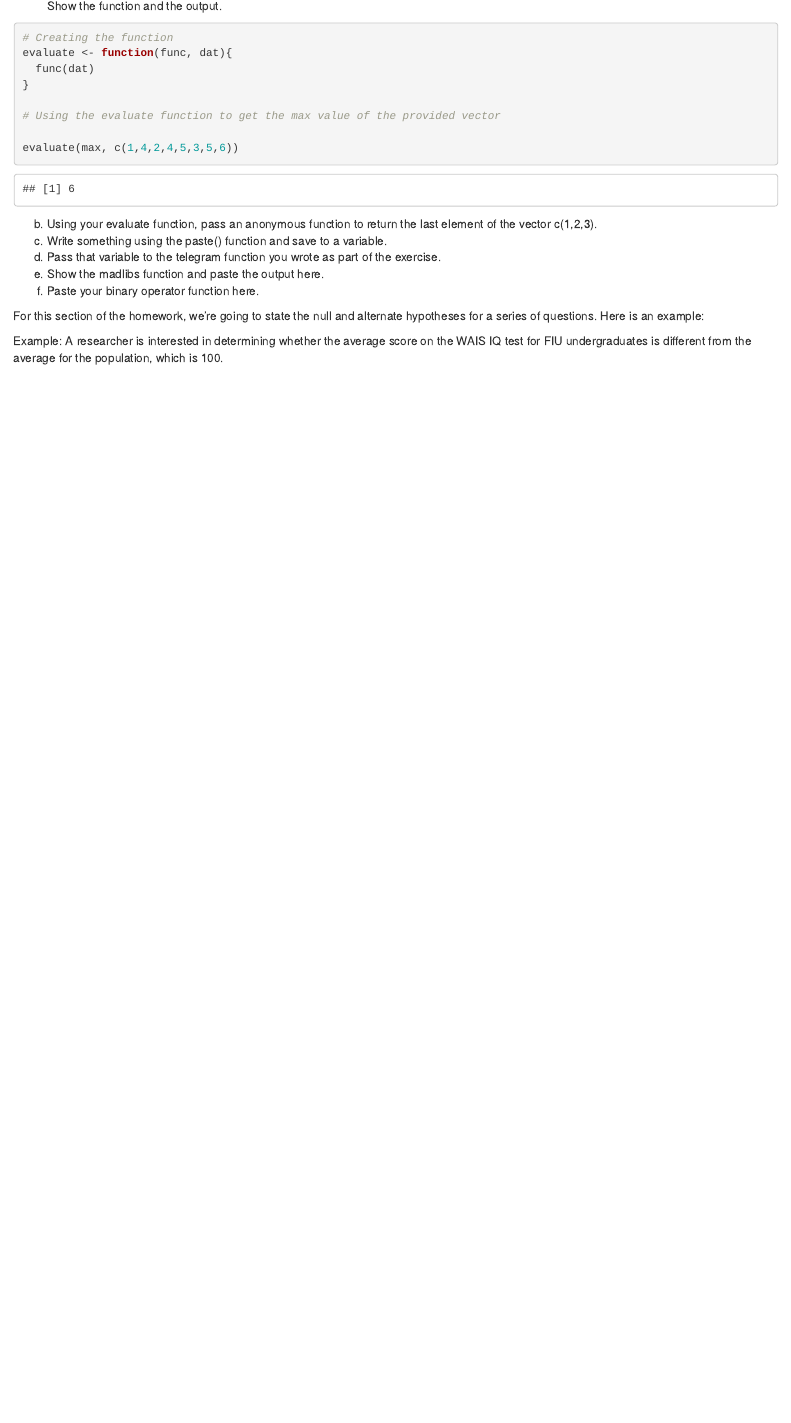
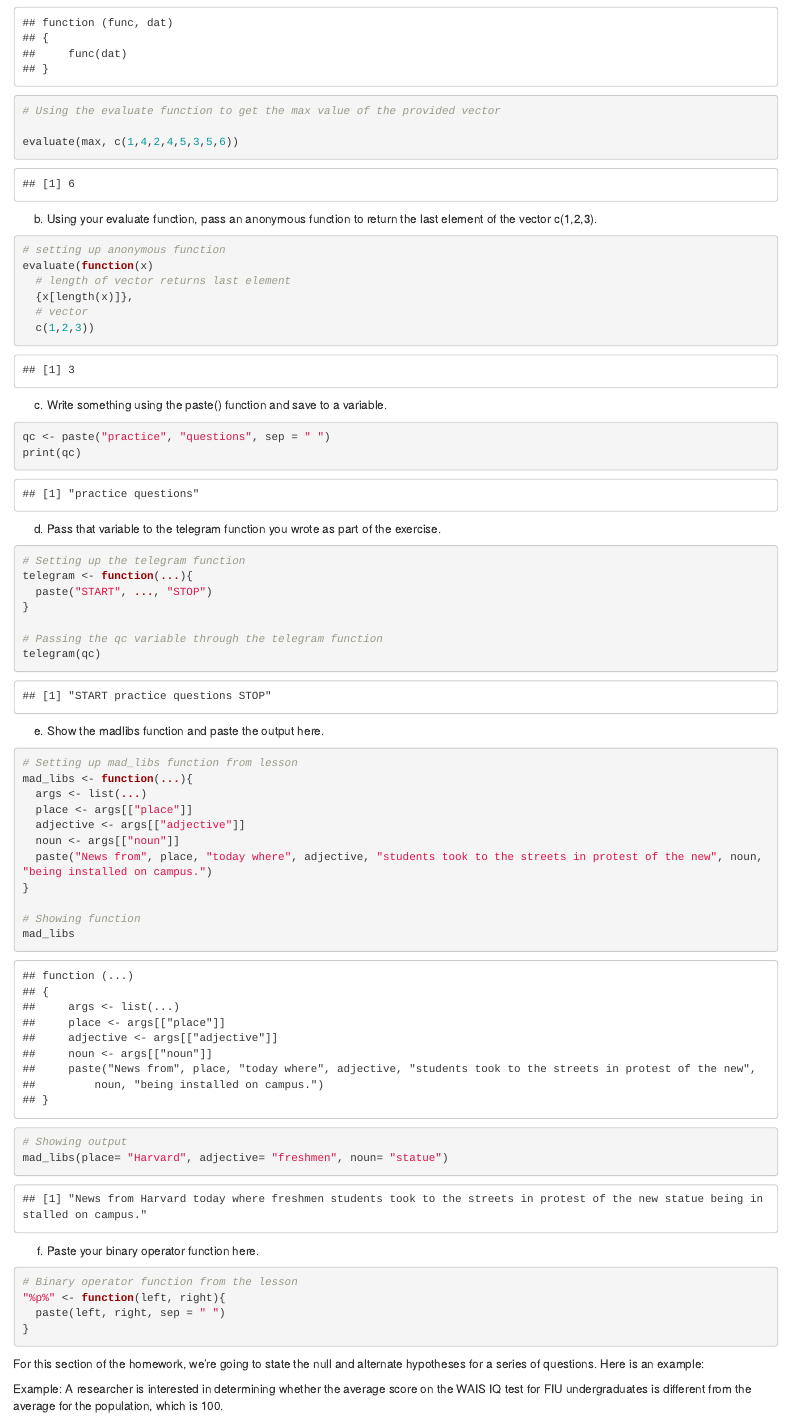
Before and after one commit to deboragonzalez/Quant_HW, an R Markdown document (HW4.Rmd): the page in a window 1100 px wide, from 260 px down before the commit and from 440 px down after it. Rendered offline with R 4.5, knitr and Pandoc, with nearby package versions.

Commit message:
HW part 1 completed with code.

````diff
--- a/HW4.Rmd
+++ b/HW4.Rmd
@@ -29,10 +32,68 @@ evaluate(max, c(1,4,2,4,5,3,5,6))
 
 
 b.	Using your evaluate function, pass an anonymous function to return the last element of the vector c(1,2,3).
+
+```{r}
+
+# setting up anonymous function
+evaluate(function(x)
+  # length of vector returns last element
+  {x[length(x)]},
+  # vector
+  c(1,2,3))
+```
+
 c.	Write something using the paste() function and save to a variable.
+```{r}
+qc <- paste("practice", "questions", sep = " ")
+print(qc)
+```
+
+
 d.	Pass that variable to the telegram function you wrote as part of the exercise.
+
+```{r}
+
+# Setting up the telegram function
+telegram <- function(...){
+  paste("START", ..., "STOP")
+}
+
+# Passing the qc variable through the telegram function
+telegram(qc)
+```
+
+
 e.	Show the madlibs function and paste the output here.
+
+```{r}
+
+# Setting up mad_libs function from lesson
+mad_libs <- function(...){
+  args <- list(...)
+  place <- args[["place"]]
+  adjective <- args[["adjective"]]
+  noun <- args[["noun"]]
+  paste("News from", place, "today where", adjective, "students took to the streets in protest of the new", noun, "being installed on campus.")
+}
+
+# Showing function
+mad_libs
+
+# Showing output
+mad_libs(place= "Harvard", adjective= "freshmen", noun= "statue")
+
+```
+
 f.	Paste your binary operator function here.
+```{r}
+
+# Binary operator function from the lesson
+"%p%" <- function(left, right){
+  paste(left, right, sep = " ")
+}
+
+```
 
 
 For this section of the homework, we’re going to state the null and alternate hypotheses for a series of questions. Here is an example:
````
Also changed, not shown: HW4.Rmd (3 more changed lines).
